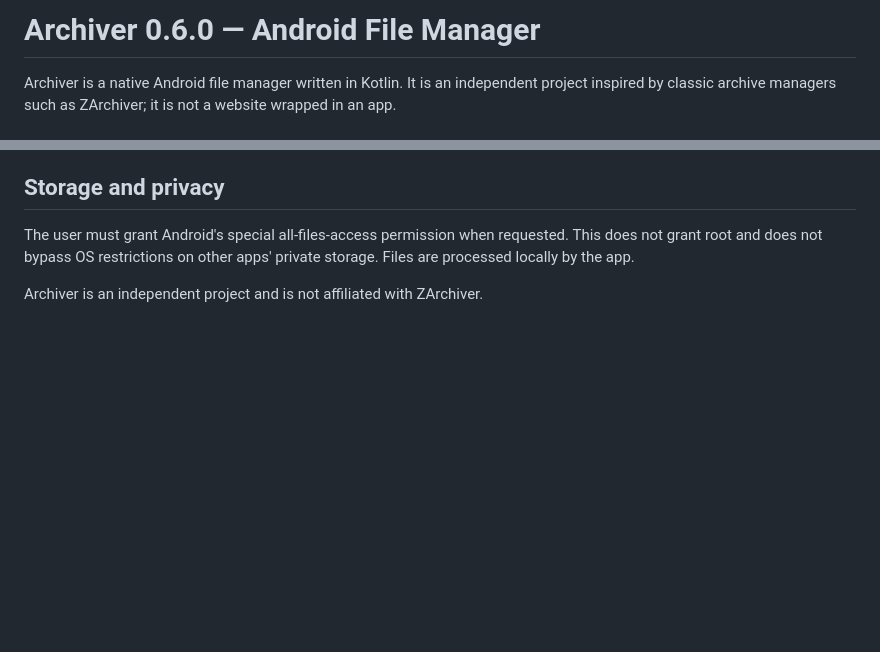
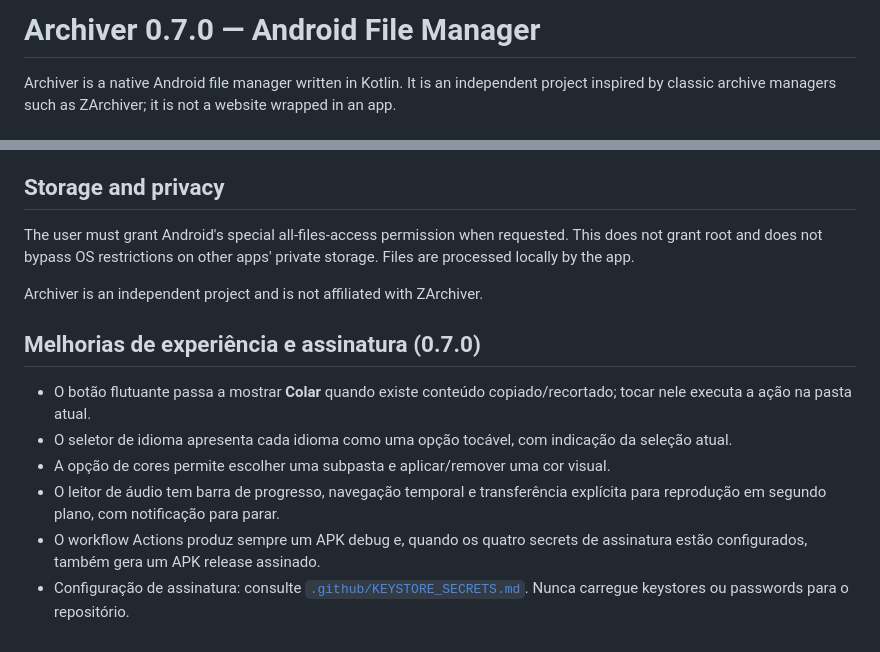
Before and after one commit to nexauren1/Archiver-File-Manager, a Markdown page: README.md, 2 parts joined by grey strips. GitHub-like rendering; blank space fills up the shorter version.

Commit message:
Document Archiver 0.7.0 UX, audio and signing improvements

```diff
--- a/README.md
+++ b/README.md
@@ -1,4 +1,4 @@
-# Archiver 0.6.0 — Android File Manager
+# Archiver 0.7.0 — Android File Manager
 
 Archiver is a native Android file manager written in Kotlin. It is an independent project inspired by classic archive managers such as ZArchiver; it is not a website wrapped in an app.
 
@@ -51,3 +51,13 @@ No keystore or signing secrets belong in the repository. For permanent release s
 The user must grant Android's special all-files-access permission when requested. This does not grant root and does not bypass OS restrictions on other apps' private storage. Files are processed locally by the app.
 
 Archiver is an independent project and is not affiliated with ZArchiver.
+
+
+## Melhorias de experiência e assinatura (0.7.0)
+
+- O botão flutuante passa a mostrar **Colar** quando existe conteúdo copiado/recortado; tocar nele executa a ação na pasta atual.
+- O seletor de idioma apresenta cada idioma como uma opção tocável, com indicação da seleção atual.
+- A opção de cores permite escolher uma subpasta e aplicar/remover uma cor visual.
+- O leitor de áudio tem barra de progresso, navegação temporal e transferência explícita para reprodução em segundo plano, com notificação para parar.
+- O workflow Actions produz sempre um APK debug e, quando os quatro secrets de assinatura estão configurados, também gera um APK release assinado.
+- Configuração de assinatura: consulte [`.github/KEYSTORE_SECRETS.md`](.github/KEYSTORE_SECRETS.md). Nunca carregue keystores ou passwords para o repositório.
```
